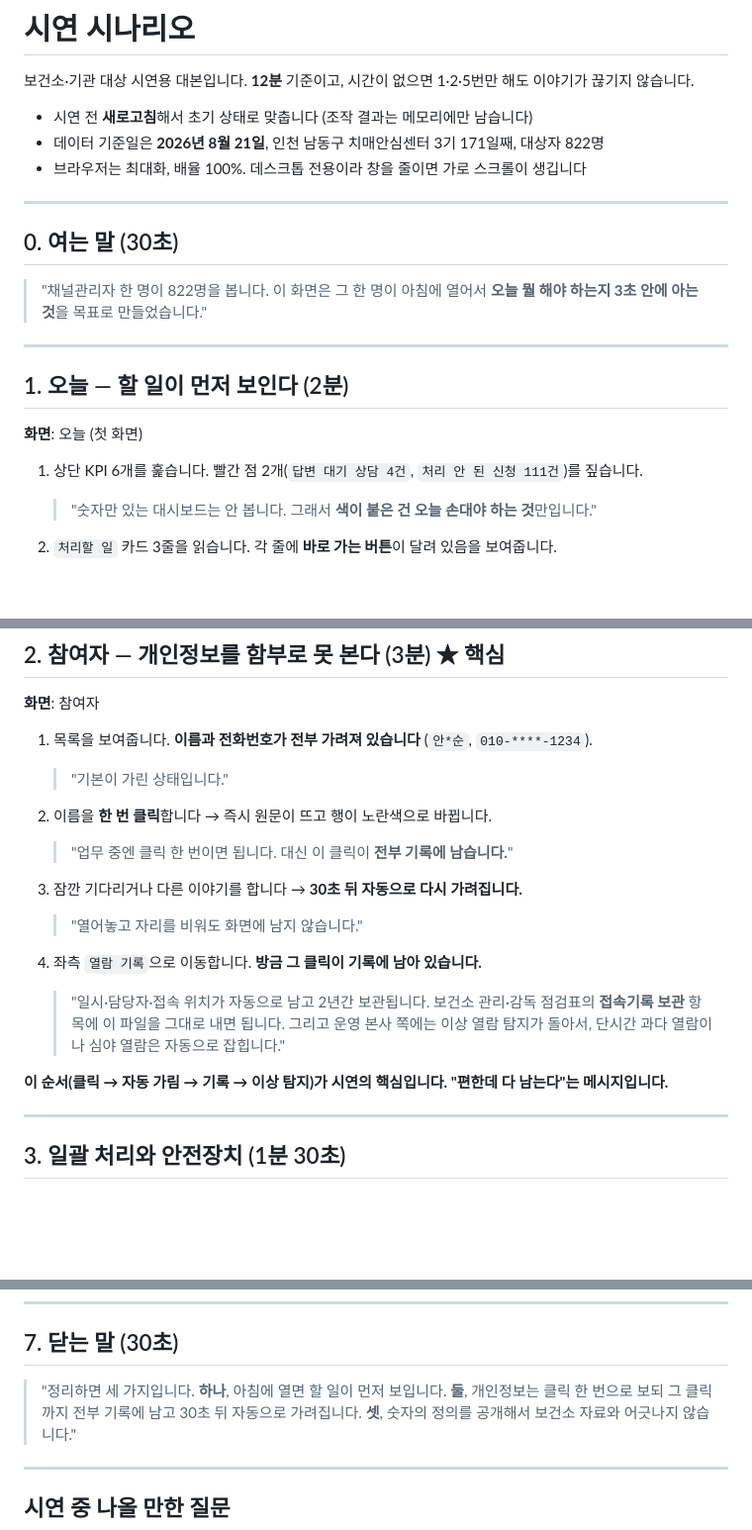
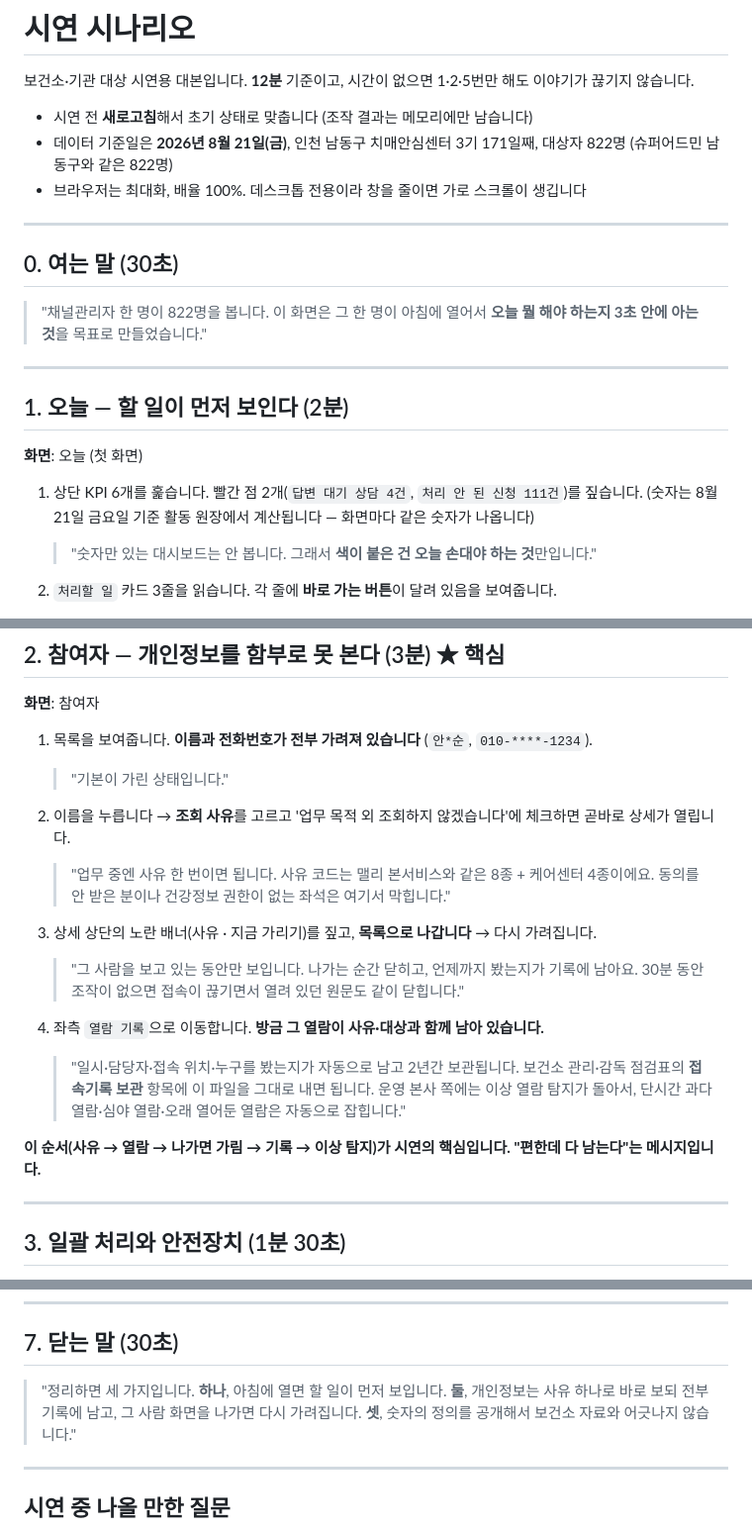
Before and after one commit to butblank-oss/admin_meli.health, a Markdown page: docs/시연-시나리오.md, 3 parts joined by grey strips. Shown at 99% size. Drawn GitHub-style; blank space fills up the shorter version.

Commit message:
시연 시나리오 2장을 현재 열람 모델로 — 30초 자동 가림은 10/16에 폐지됨
대본은 '이름 한 번 클릭 → 30초 뒤 자동으로 가림'인데 실제 동작은
'사유를 받고 상세가 열리고, 목록으로 나가면 가림'(P-4·P-5 재개정)이라
이대로 시연하면 대본과 화면이 어긋났다. 닫는 말과 기준일 표기도 함께 맞춤.

Co-Authored-By: Claude Opus 5.5 <noreply@anthropic.com>
Claude-Session: https://claude.ai/code/session_01ARrHWwYz51J5rV4K3BqUsA

```diff
--- a/docs/시연-시나리오.md
+++ b/docs/시연-시나리오.md
@@ -3,7 +3,7 @@
 보건소·기관 대상 시연용 대본입니다. **12분** 기준이고, 시간이 없으면 1·2·5번만 해도 이야기가 끊기지 않습니다.
 
 - 시연 전 **새로고침**해서 초기 상태로 맞춥니다 (조작 결과는 메모리에만 남습니다)
-- 데이터 기준일은 **2026년 8월 21일**, 인천 남동구 치매안심센터 3기 171일째, 대상자 822명
+- 데이터 기준일은 **2026년 8월 21일(금)**, 인천 남동구 치매안심센터 3기 171일째, 대상자 822명 (슈퍼어드민 남동구와 같은 822명)
 - 브라우저는 최대화, 배율 100%. 데스크톱 전용이라 창을 줄이면 가로 스크롤이 생깁니다
 
 ---
@@ -20,6 +20,7 @@
 **화면**: 오늘 (첫 화면)
 
 1. 상단 KPI 6개를 훑습니다. 빨간 점 2개(`답변 대기 상담 4건`, `처리 안 된 신청 111건`)를 짚습니다.
+   (숫자는 8월 21일 금요일 기준 활동 원장에서 계산됩니다 — 화면마다 같은 숫자가 나옵니다)
    > "숫자만 있는 대시보드는 안 봅니다. 그래서 **색이 붙은 건 오늘 손대야 하는 것**만입니다."
 
 2. `처리할 일` 카드 3줄을 읽습니다. 각 줄에 **바로 가는 버튼**이 달려 있음을 보여줍니다.
@@ -44,18 +45,20 @@
 1. 목록을 보여줍니다. **이름과 전화번호가 전부 가려져 있습니다** (`안*순`, `010-****-1234`).
    > "기본이 가린 상태입니다."
 
-2. 이름을 **한 번 클릭**합니다 → 즉시 원문이 뜨고 행이 노란색으로 바뀝니다.
-   > "업무 중엔 클릭 한 번이면 됩니다. 대신 이 클릭이 **전부 기록에 남습니다.**"
+2. 이름을 누릅니다 → **조회 사유**를 고르고 '업무 목적 외 조회하지 않겠습니다'에 체크하면 곧바로 상세가 열립니다.
+   > "업무 중엔 사유 한 번이면 됩니다. 사유 코드는 맬리 본서비스와 같은 8종 + 케어센터 4종이에요.
+   > 동의를 안 받은 분이나 건강정보 권한이 없는 좌석은 여기서 막힙니다."
 
-3. 잠깐 기다리거나 다른 이야기를 합니다 → **30초 뒤 자동으로 다시 가려집니다.**
-   > "열어놓고 자리를 비워도 화면에 남지 않습니다."
+3. 상세 상단의 노란 배너(사유 · 지금 가리기)를 짚고, **목록으로 나갑니다** → 다시 가려집니다.
+   > "그 사람을 보고 있는 동안만 보입니다. 나가는 순간 닫히고, 언제까지 봤는지가 기록에 남아요.
+   > 30분 동안 조작이 없으면 접속이 끊기면서 열려 있던 원문도 같이 닫힙니다."
 
-4. 좌측 `열람 기록`으로 이동합니다. **방금 그 클릭이 기록에 남아 있습니다.**
-   > "일시·담당자·접속 위치가 자동으로 남고 2년간 보관됩니다.
+4. 좌측 `열람 기록`으로 이동합니다. **방금 그 열람이 사유·대상과 함께 남아 있습니다.**
+   > "일시·담당자·접속 위치·누구를 봤는지가 자동으로 남고 2년간 보관됩니다.
    > 보건소 관리·감독 점검표의 **접속기록 보관** 항목에 이 파일을 그대로 내면 됩니다.
-   > 그리고 운영 본사 쪽에는 이상 열람 탐지가 돌아서, 단시간 과다 열람이나 심야 열람은 자동으로 잡힙니다."
+   > 운영 본사 쪽에는 이상 열람 탐지가 돌아서, 단시간 과다 열람·심야 열람·오래 열어둔 열람은 자동으로 잡힙니다."
 
-**이 순서(클릭 → 자동 가림 → 기록 → 이상 탐지)가 시연의 핵심입니다. "편한데 다 남는다"는 메시지입니다.**
+**이 순서(사유 → 열람 → 나가면 가림 → 기록 → 이상 탐지)가 시연의 핵심입니다. "편한데 다 남는다"는 메시지입니다.**
 
 ---
 
@@ -131,7 +134,7 @@
 
 > "정리하면 세 가지입니다.
 > **하나**, 아침에 열면 할 일이 먼저 보입니다.
-> **둘**, 개인정보는 클릭 한 번으로 보되 그 클릭까지 전부 기록에 남고 30초 뒤 자동으로 가려집니다.
+> **둘**, 개인정보는 사유 하나로 바로 보되 전부 기록에 남고, 그 사람 화면을 나가면 다시 가려집니다.
 > **셋**, 숫자의 정의를 공개해서 보건소 자료와 어긋나지 않습니다."
 
 ---
```
